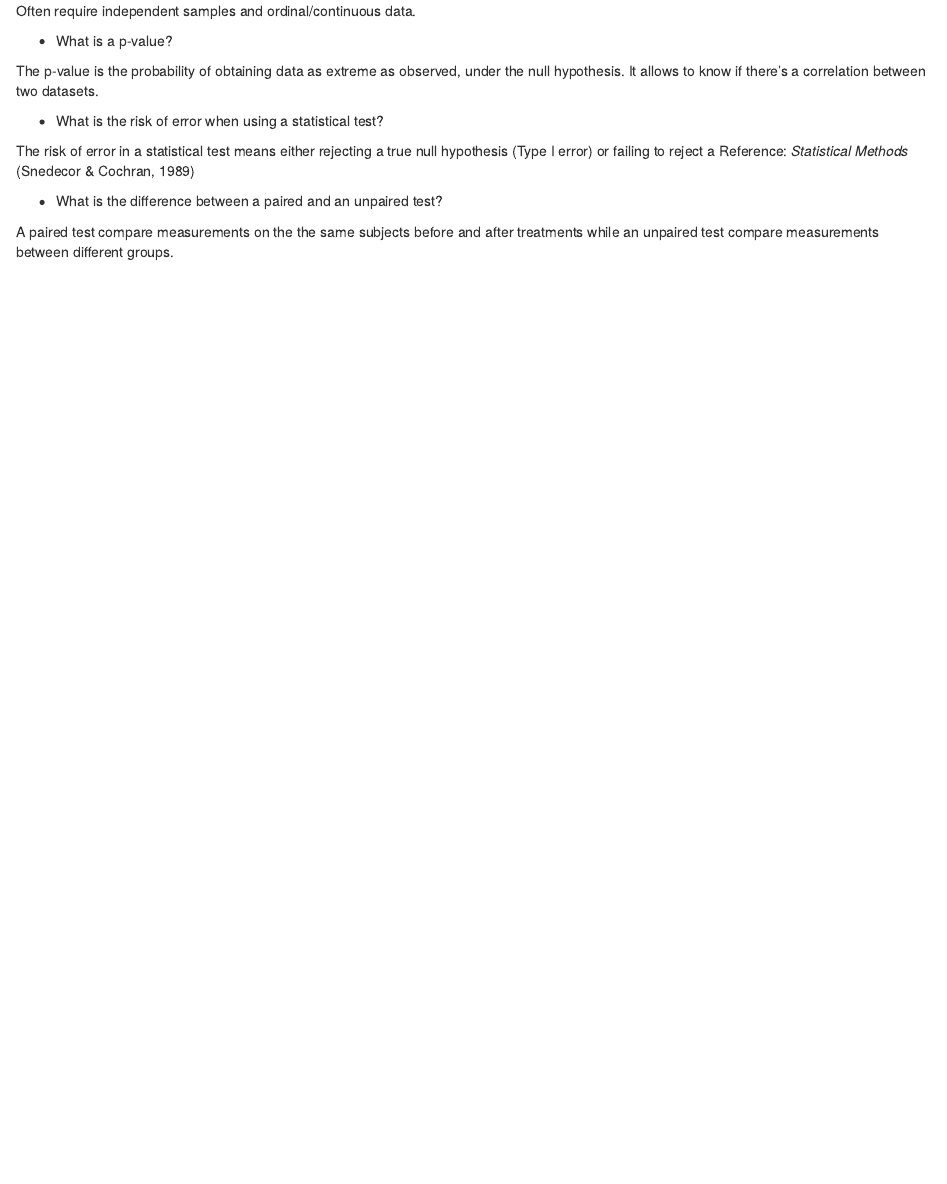
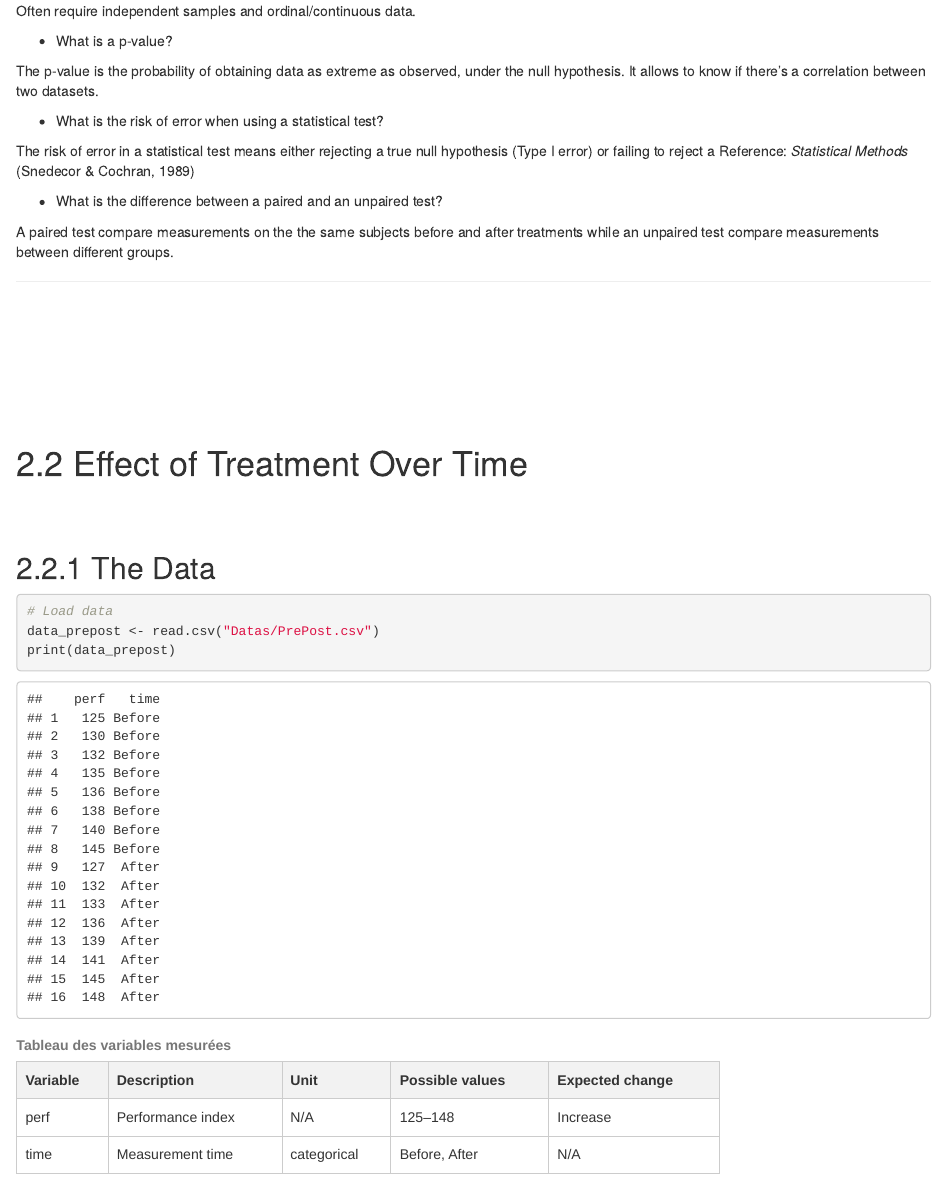
Before and after one commit to AntoineLescarboura/Series02-Rstudio, an R Markdown document (Series02-Rstudio-RENDU.Rmd): the page in a window 1100 px wide, from 790 px down. Rendered offline with R 4.5, knitr and Pandoc, with nearby package versions.

Commit message:
commit Series02-Rstudio 2.2.1

````diff
--- a/Series02-Rstudio-RENDU.Rmd
+++ b/Series02-Rstudio-RENDU.Rmd
@@ -72,3 +72,18 @@ A paired test compare measurements on the the same subjects before and after tre
 
 
 ---
+
+
+<br>
+<br>
+<br>
+<br>
+<br>
+<br>
+
+# 2.2 Effect of Treatment Over Time
+
+<br>
+<br>
+
+```{r setup, include=FALSE}
@@ -74,0 +102,39 @@ A paired test compare measurements on the the same subjects before and after tre
+## 2.2.1 The Data
+```{r}
+# Load data
+data_prepost <- read.csv("Datas/PrePost.csv")
+print(data_prepost)
+```
+
+<table style="border-collapse:collapse; width:100%; max-width:700px; font-family:Arial, sans-serif;">
+  <caption style="caption-side:top; text-align:left; font-weight:600; padding:6px 0;">Tableau des variables mesurées</caption>
+  <thead>
+    <tr>
+      <th style="border:1px solid #ccc; padding:8px; text-align:left; background:#f2f2f2;">Variable</th>
+      <th style="border:1px solid #ccc; padding:8px; text-align:left; background:#f2f2f2;">Description</th>
+      <th style="border:1px solid #ccc; padding:8px; text-align:left; background:#f2f2f2;">Unit</th>
+      <th style="border:1px solid #ccc; padding:8px; text-align:left; background:#f2f2f2;">Possible values</th>
+      <th style="border:1px solid #ccc; padding:8px; text-align:left; background:#f2f2f2;">Expected change</th>
+    </tr>
+  </thead>
+  <tbody>
+    <tr>
+      <td style="border:1px solid #ccc; padding:8px;">perf</td>
+      <td style="border:1px solid #ccc; padding:8px;">Performance index</td>
+      <td style="border:1px solid #ccc; padding:8px;">N/A</td>
+      <td style="border:1px solid #ccc; padding:8px;">125–148</td>
+      <td style="border:1px solid #ccc; padding:8px;">Increase</td>
+    </tr>
+    <tr>
+      <td style="border:1px solid #ccc; padding:8px;">time</td>
+      <td style="border:1px solid #ccc; padding:8px;">Measurement time</td>
+      <td style="border:1px solid #ccc; padding:8px;">categorical</td>
+      <td style="border:1px solid #ccc; padding:8px;">Before, After</td>
+      <td style="border:1px solid #ccc; padding:8px;">N/A</td>
+    </tr>
+  </tbody>
+</table>
+
+
+<br>
+<br>
````
Also changed, not shown: Series02-Rstudio-RENDU.Rmd (12 more changed lines).
